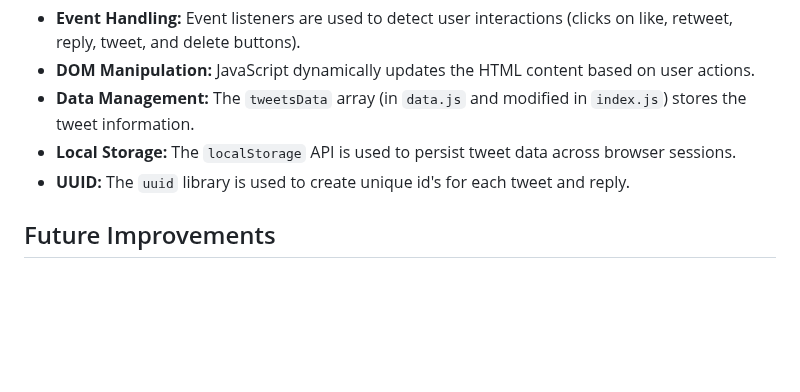
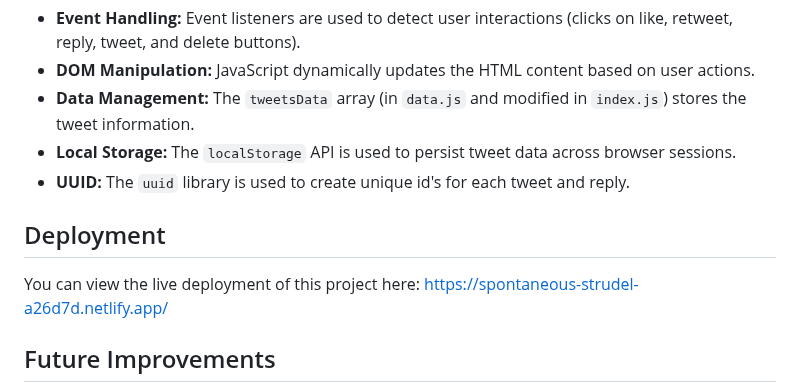
Before and after one commit to vipyan/Twimba-Twitter-clone, a Markdown page: README.md, the part around the change. Rendered like a GitHub page; blank space fills up the shorter version.

Commit message:
added deployment link

```diff
--- a/README.md
+++ b/README.md
@@ -66,6 +66,10 @@ Twimba is a simplified, interactive Twitter clone built with HTML, CSS, and Java
 *   **Local Storage:** The `localStorage` API is used to persist tweet data across browser sessions.
 * **UUID:** The `uuid` library is used to create unique id's for each tweet and reply.
 
+## Deployment
+
+You can view the live deployment of this project here: https://spontaneous-strudel-a26d7d.netlify.app/
+
 ## Future Improvements
 
 *   **User Authentication:** Implement user login/registration.
```
